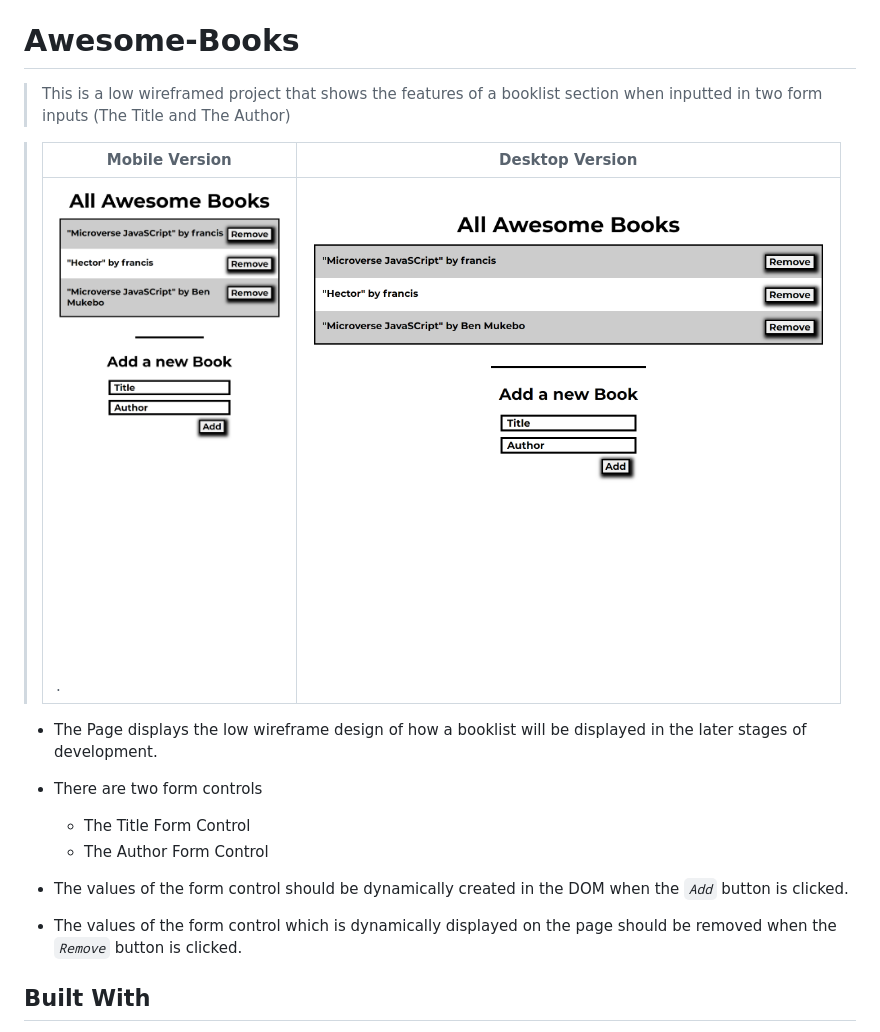
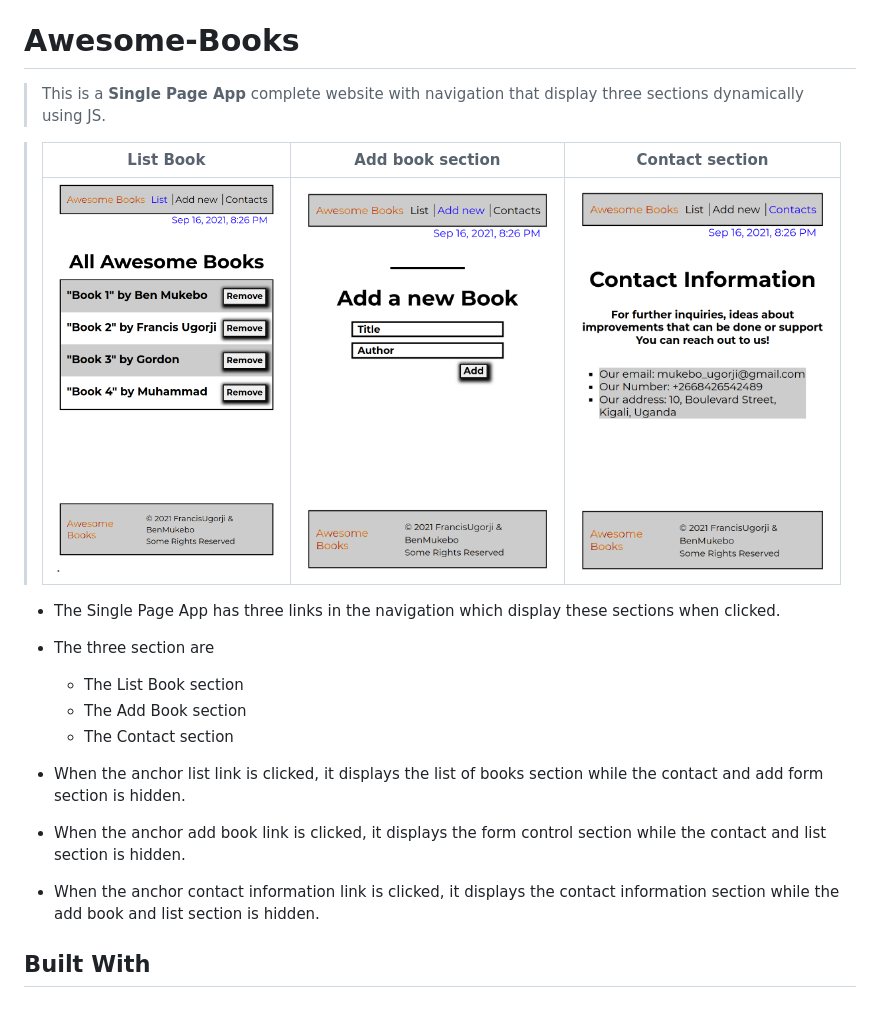
Before and after one commit to BenMukebo/Awesome-Books, a Markdown page: README.md, the part around the change. GitHub-like rendering; pictures changed too: Screenshot1.png (added), Screenshot2.png (added), Screenshot3.png (added).

Commit message:
Change screenshot pictures and edit details of the project in the README.md file

```diff
--- a/README.md
+++ b/README.md
@@ -1,22 +1,26 @@
 ![](https://img.shields.io/badge/Microverse-blueviolet)
 
 # Awesome-Books
-> This is a low wireframed project that shows the features of a booklist section when inputted in two form inputs (The Title and The Author)
+> This is a **Single Page App** complete website with navigation that display three sections dynamically using JS.
 
-> |Mobile Version|Desktop Version|
-> |--------------|---------------|
-> |![screenshot](./ScreenShot2.png).|![screenshot2](ScreenShot3.png)|
-
-- The Page displays the low wireframe design of how a booklist will be displayed in the later stages of development.
-
-- There are two form controls
-  - The Title Form Control
-  - The Author Form Control
+> |List Book|Add book section|Contact section|
+> |------------|----------------|---------------|
+> |![screenshot](Screenshot1.png).|![screenshot2](Screenshot2.png)| ![screenshot2](Screenshot3.png)|
 
 
-- The values of the form control should be dynamically created in the DOM when the *`Add`* button is clicked.
+- The Single Page App has three links in the navigation which display these sections when clicked.
 
-- The values of the form control which is dynamically displayed on the page should be removed when the *`Remove`* button is clicked.
+- The three section are
+  - The List Book section
+  - The Add Book section
+  - The Contact section
+
+
+- When the anchor list link is clicked, it displays the list of books section while the contact and add form section is hidden.
+
+- When the anchor add book link is clicked, it displays the form control section while the contact and list section is hidden.
+
+- When the anchor contact information link is clicked, it displays the contact information section while the add book and list section is hidden.
 
 ## Built With
 
```
